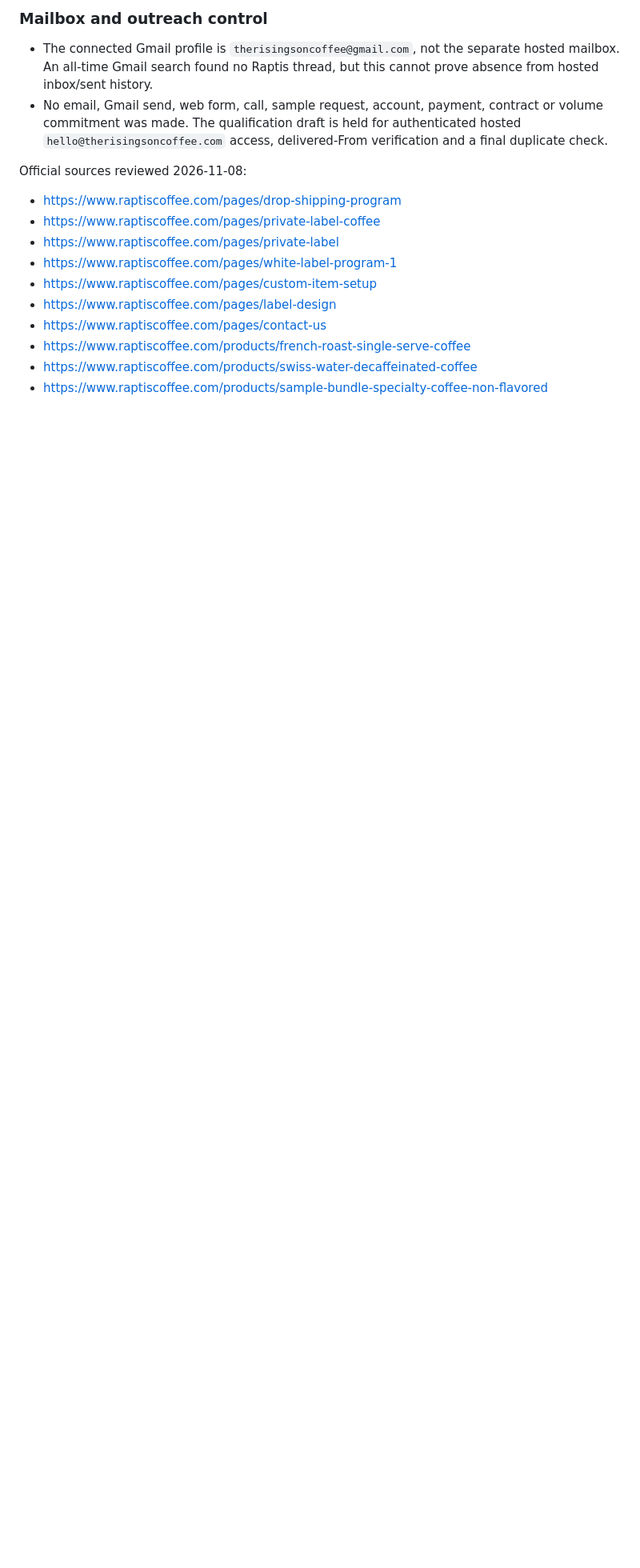
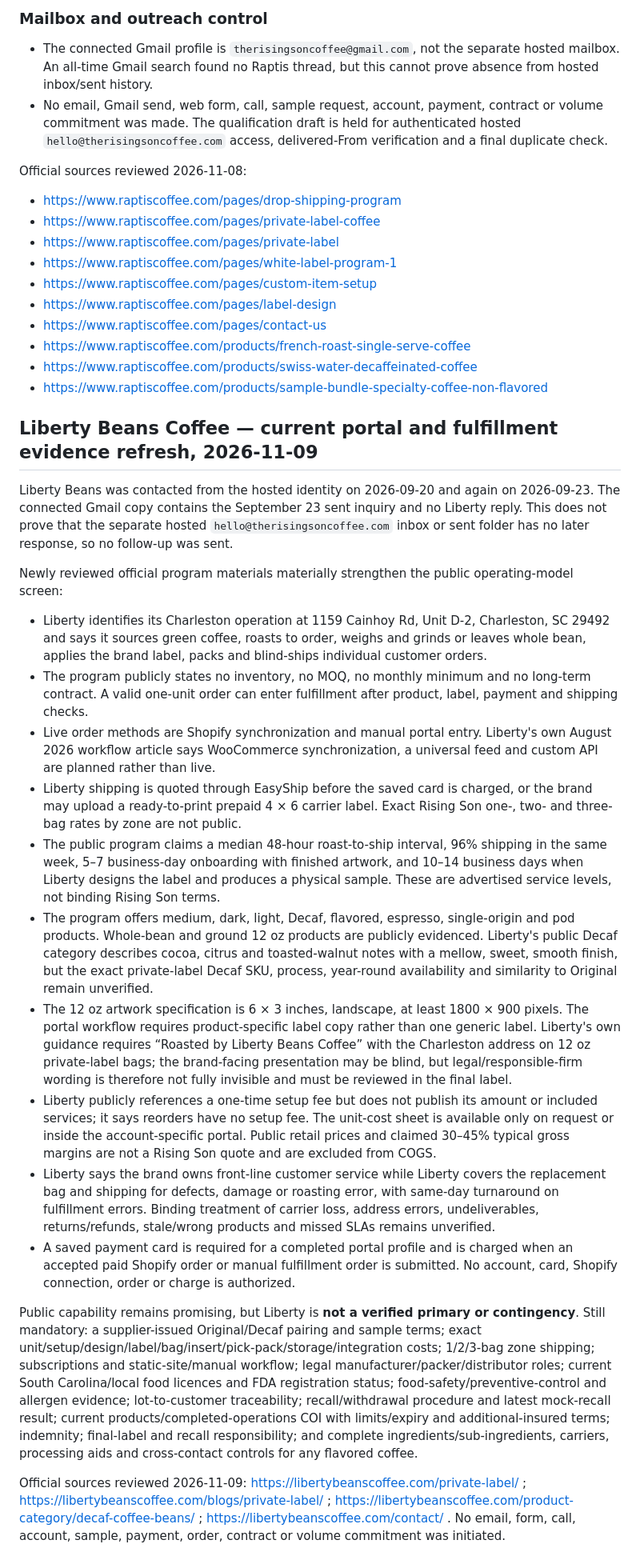
Before and after one commit to therisingsoncoffee/therisingsoncoffee.com, a Markdown page: docs/supplier-due-diligence.md, the part around the change. Shown at 80% size. GitHub-like rendering; blank space fills up the shorter version.

Commit message:
Update Liberty Beans due diligence

```diff
--- a/docs/supplier-due-diligence.md
+++ b/docs/supplier-due-diligence.md
@@ -1231,3 +1231,24 @@ Official sources reviewed 2026-11-08:
 - https://www.raptiscoffee.com/products/french-roast-single-serve-coffee
 - https://www.raptiscoffee.com/products/swiss-water-decaffeinated-coffee
 - https://www.raptiscoffee.com/products/sample-bundle-specialty-coffee-non-flavored
+
+
+
+## Liberty Beans Coffee — current portal and fulfillment evidence refresh, 2026-11-09
+Liberty Beans was contacted from the hosted identity on 2026-09-20 and again on 2026-09-23. The connected Gmail copy contains the September 23 sent inquiry and no Liberty reply. This does not prove that the separate hosted `hello@therisingsoncoffee.com` inbox or sent folder has no later response, so no follow-up was sent.
+
+Newly reviewed official program materials materially strengthen the public operating-model screen:
+- Liberty identifies its Charleston operation at 1159 Cainhoy Rd, Unit D-2, Charleston, SC 29492 and says it sources green coffee, roasts to order, weighs and grinds or leaves whole bean, applies the brand label, packs and blind-ships individual customer orders.
+- The program publicly states no inventory, no MOQ, no monthly minimum and no long-term contract. A valid one-unit order can enter fulfillment after product, label, payment and shipping checks.
+- Live order methods are Shopify synchronization and manual portal entry. Liberty's own August 2026 workflow article says WooCommerce synchronization, a universal feed and custom API are planned rather than live.
+- Liberty shipping is quoted through EasyShip before the saved card is charged, or the brand may upload a ready-to-print prepaid 4 × 6 carrier label. Exact Rising Son one-, two- and three-bag rates by zone are not public.
+- The public program claims a median 48-hour roast-to-ship interval, 96% shipping in the same week, 5–7 business-day onboarding with finished artwork, and 10–14 business days when Liberty designs the label and produces a physical sample. These are advertised service levels, not binding Rising Son terms.
+- The program offers medium, dark, light, Decaf, flavored, espresso, single-origin and pod products. Whole-bean and ground 12 oz products are publicly evidenced. Liberty's public Decaf category describes cocoa, citrus and toasted-walnut notes with a mellow, sweet, smooth finish, but the exact private-label Decaf SKU, process, year-round availability and similarity to Original remain unverified.
+- The 12 oz artwork specification is 6 × 3 inches, landscape, at least 1800 × 900 pixels. The portal workflow requires product-specific label copy rather than one generic label. Liberty's own guidance requires “Roasted by Liberty Beans Coffee” with the Charleston address on 12 oz private-label bags; the brand-facing presentation may be blind, but legal/responsible-firm wording is therefore not fully invisible and must be reviewed in the final label.
+- Liberty publicly references a one-time setup fee but does not publish its amount or included services; it says reorders have no setup fee. The unit-cost sheet is available only on request or inside the account-specific portal. Public retail prices and claimed 30–45% typical gross margins are not a Rising Son quote and are excluded from COGS.
+- Liberty says the brand owns front-line customer service while Liberty covers the replacement bag and shipping for defects, damage or roasting error, with same-day turnaround on fulfillment errors. Binding treatment of carrier loss, address errors, undeliverables, returns/refunds, stale/wrong products and missed SLAs remains unverified.
+- A saved payment card is required for a completed portal profile and is charged when an accepted paid Shopify order or manual fulfillment order is submitted. No account, card, Shopify connection, order or charge is authorized.
+
+Public capability remains promising, but Liberty is **not a verified primary or contingency**. Still mandatory: a supplier-issued Original/Decaf pairing and sample terms; exact unit/setup/design/label/bag/insert/pick-pack/storage/integration costs; 1/2/3-bag zone shipping; subscriptions and static-site/manual workflow; legal manufacturer/packer/distributor roles; current South Carolina/local food licences and FDA registration status; food-safety/preventive-control and allergen evidence; lot-to-customer traceability; recall/withdrawal procedure and latest mock-recall result; current products/completed-operations COI with limits/expiry and additional-insured terms; indemnity; final-label and recall responsibility; and complete ingredients/sub-ingredients, carriers, processing aids and cross-contact controls for any flavored coffee.
+
+Official sources reviewed 2026-11-09: https://libertybeanscoffee.com/private-label/ ; https://libertybeanscoffee.com/blogs/private-label/ ; https://libertybeanscoffee.com/product-category/decaf-coffee-beans/ ; https://libertybeanscoffee.com/contact/ . No email, form, call, account, sample, payment, order, contract or volume commitment was initiated.
```
